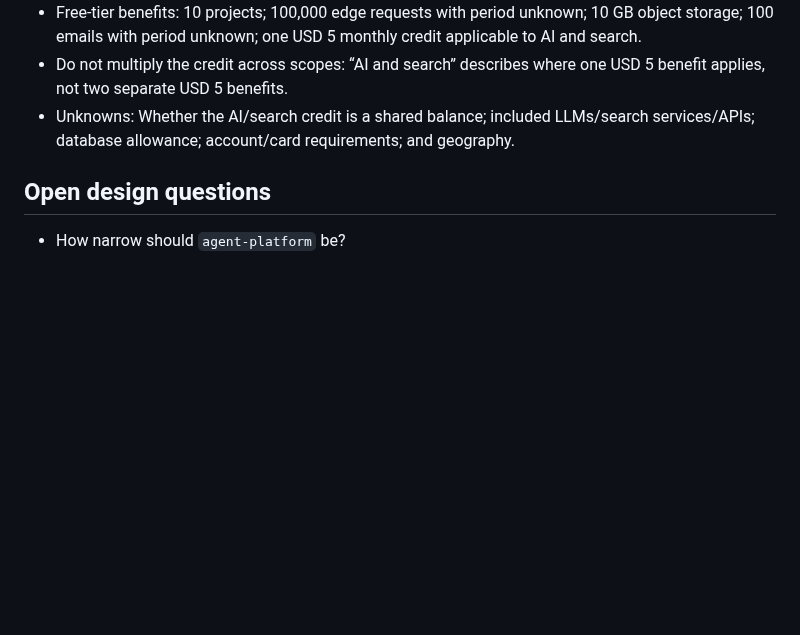
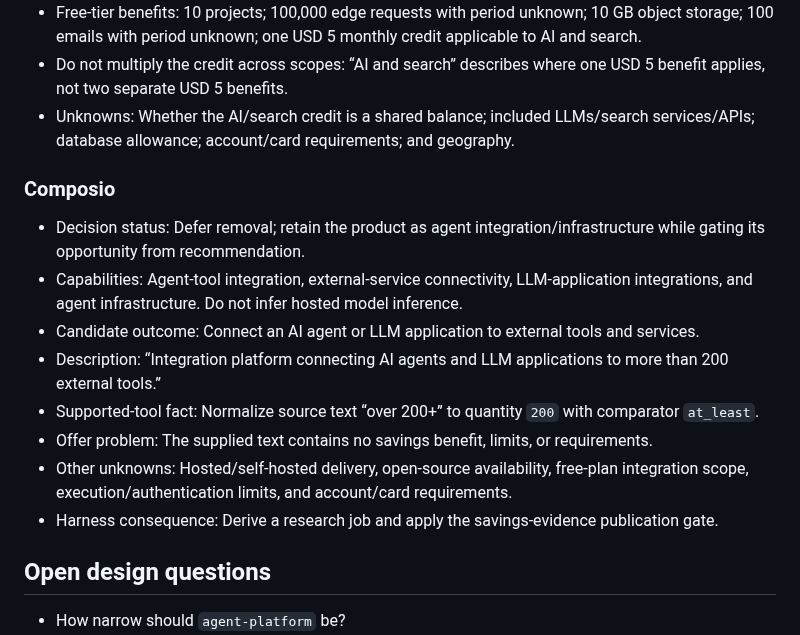
Before and after one commit to asavs/brokie, a Markdown page: docs/DATA-UX-SCRATCHPAD.md, the part around the change. Rendered like a GitHub page; blank space fills up the shorter version.

Commit message:
Retain agent integrations behind savings gate

```diff
--- a/docs/DATA-UX-SCRATCHPAD.md
+++ b/docs/DATA-UX-SCRATCHPAD.md
@@ -465,6 +465,17 @@ The contract keeps source-attributed `claimed_outcomes` separate from evidence-g
 - Do not multiply the credit across scopes: “AI and search” describes where one USD 5 benefit applies, not two separate USD 5 benefits.
 - Unknowns: Whether the AI/search credit is a shared balance; included LLMs/search services/APIs; database allowance; account/card requirements; and geography.
 
+### Composio
+
+- Decision status: Defer removal; retain the product as agent integration/infrastructure while gating its opportunity from recommendation.
+- Capabilities: Agent-tool integration, external-service connectivity, LLM-application integrations, and agent infrastructure. Do not infer hosted model inference.
+- Candidate outcome: Connect an AI agent or LLM application to external tools and services.
+- Description: “Integration platform connecting AI agents and LLM applications to more than 200 external tools.”
+- Supported-tool fact: Normalize source text “over 200+” to quantity `200` with comparator `at_least`.
+- Offer problem: The supplied text contains no savings benefit, limits, or requirements.
+- Other unknowns: Hosted/self-hosted delivery, open-source availability, free-plan integration scope, execution/authentication limits, and account/card requirements.
+- Harness consequence: Derive a research job and apply the savings-evidence publication gate.
+
 ## Open design questions
 
 - How narrow should `agent-platform` be?
```
